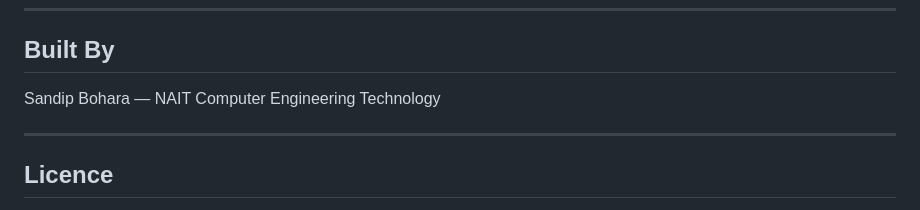
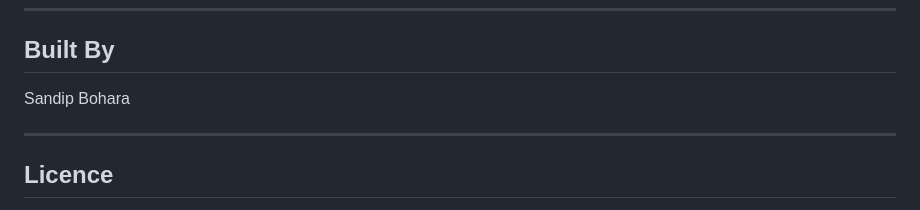
Before and after one commit to sandipbohara1/SanzGo, a Markdown page: README.md, the part around the change. Drawn GitHub-style.

```diff
--- a/README.md
+++ b/README.md
@@ -365,7 +365,7 @@ SanzGo/
 
 ## Built By
 
-Sandip Bohara — NAIT Computer Engineering Technology
+Sandip Bohara
 
 ---
 
```
